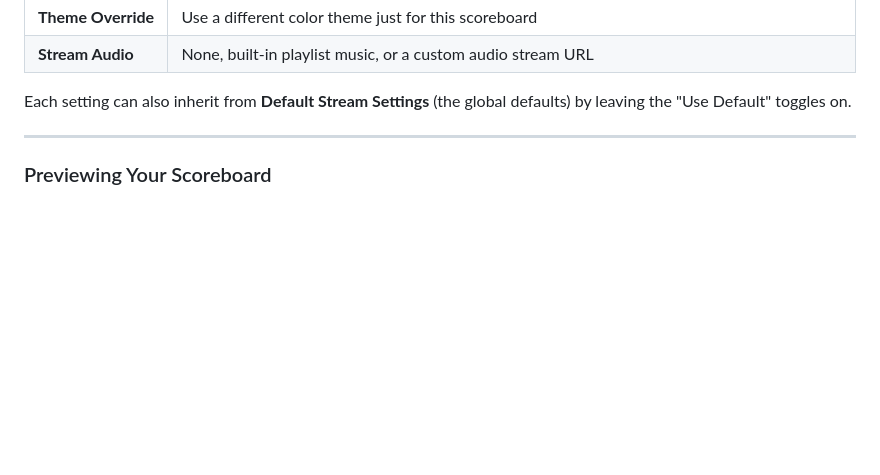
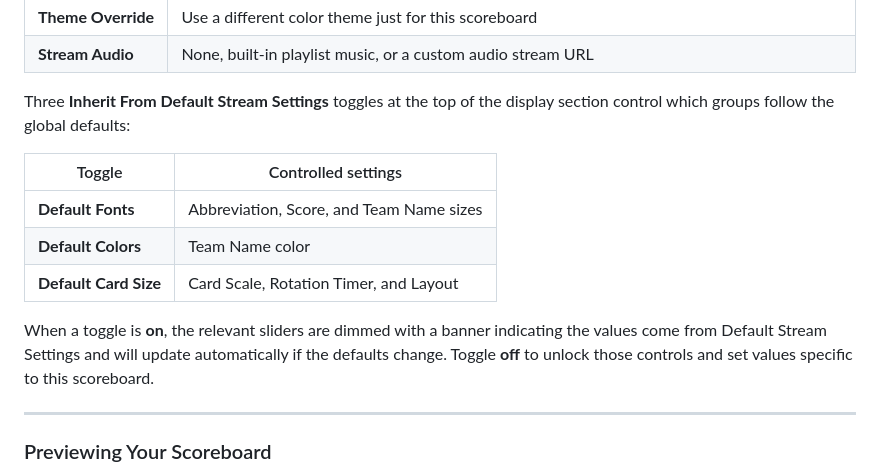
Before and after one commit to jstevenscl/scorecastarr, a Markdown page: README.md, the part around the change. GitHub-like rendering; blank space fills up the shorter version.

```diff
--- a/README.md
+++ b/README.md
@@ -406,7 +406,15 @@ In editor Step 3 (Display & Layout), each scoreboard has independent **per-score
 | **Theme Override** | Use a different color theme just for this scoreboard |
 | **Stream Audio** | None, built-in playlist music, or a custom audio stream URL |
 
-Each setting can also inherit from **Default Stream Settings** (the global defaults) by leaving the "Use Default" toggles on.
+Three **Inherit From Default Stream Settings** toggles at the top of the display section control which groups follow the global defaults:
+
+| Toggle | Controlled settings |
+|--------|---------------------|
+| **Default Fonts** | Abbreviation, Score, and Team Name sizes |
+| **Default Colors** | Team Name color |
+| **Default Card Size** | Card Scale, Rotation Timer, and Layout |
+
+When a toggle is **on**, the relevant sliders are dimmed with a banner indicating the values come from Default Stream Settings and will update automatically if the defaults change. Toggle **off** to unlock those controls and set values specific to this scoreboard.
 
 ---
 
```
Also changed, not shown: docs/USER-GUIDE.md (+12 -2 lines).
